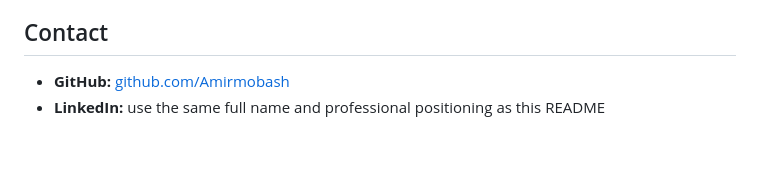
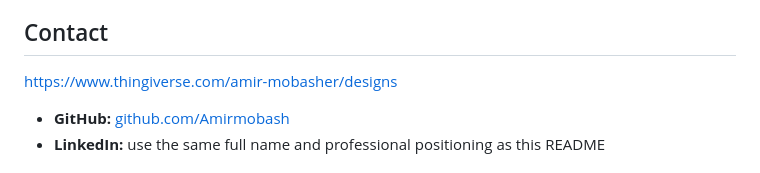
Before and after one commit to Amirmobash/Amirmobash, a Markdown page: README.md, the part around the change. GitHub-like rendering; blank space fills up the shorter version.

Commit message:
Add Thingiverse link to contact section
Updated contact information with a new Thingiverse link.

```diff
--- a/README.md
+++ b/README.md
@@ -210,7 +210,7 @@ SolidWorks · CAD · STEP · STL · 3D printing · FDM · SLA · SLS · mechanic
 - [BoD — Ergebnis-Automation für die Bundesliga mit n8n](https://buchshop.bod.de/ergebnis-automation-fuer-die-bundesliga-mit-n8n-amir-mobasheraghdam-9783695724925)
 
 ## Contact
-
+https://www.thingiverse.com/amir-mobasher/designs
 - **GitHub:** [github.com/Amirmobash](https://github.com/Amirmobash)
 - **LinkedIn:** use the same full name and professional positioning as this README
 
```
